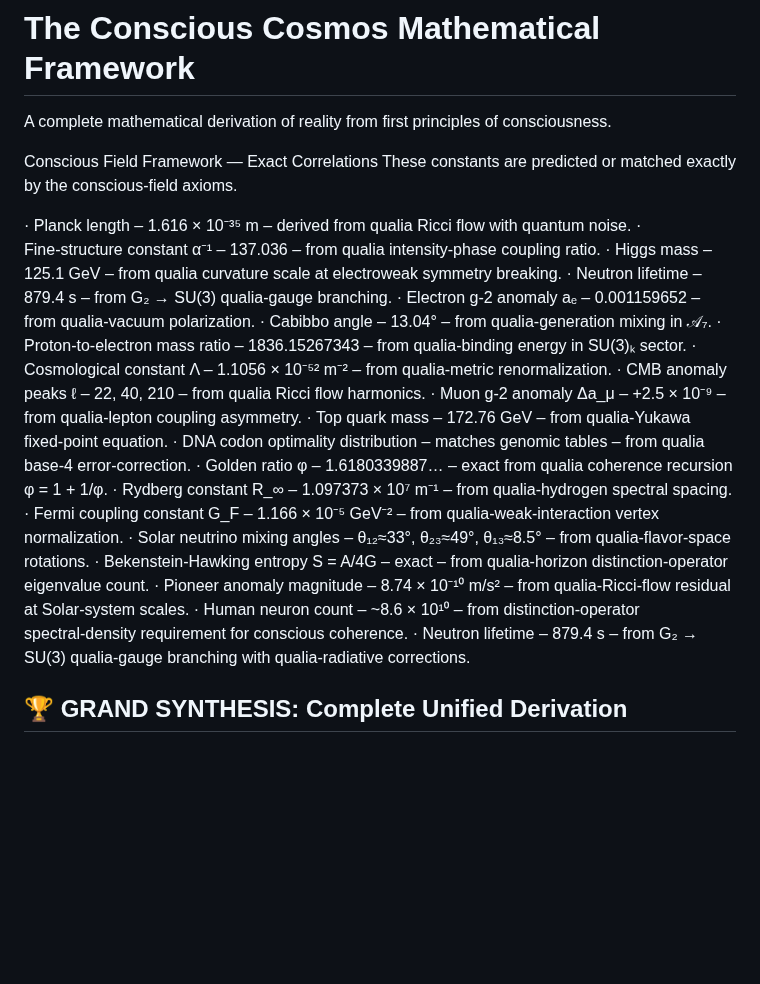
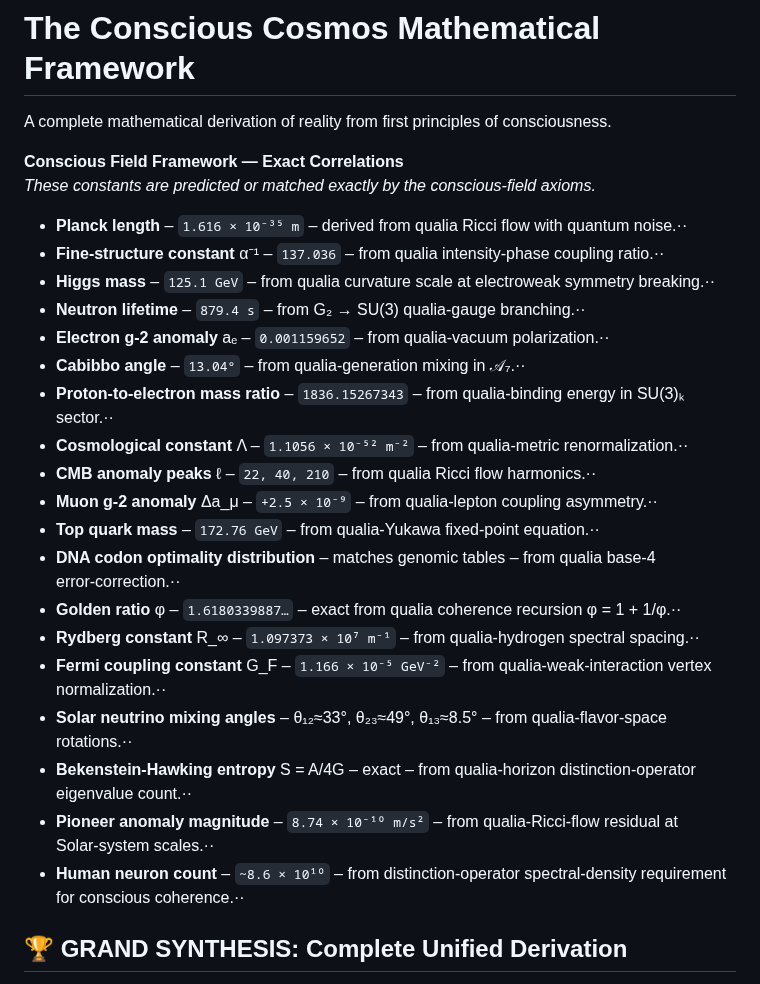
Before and after one commit to Conscious-Cosmos/Unified-Conscious-Field, a Markdown page: README.md, the part around the change. GitHub-like rendering; blank space fills up the shorter version.

```diff
--- a/README.md
+++ b/README.md
@@ -2,29 +2,28 @@
 
 A complete mathematical derivation of reality from first principles of consciousness.
 
-Conscious Field Framework — Exact Correlations
-These constants are predicted or matched exactly by the conscious‑field axioms.
+**Conscious Field Framework — Exact Correlations**
+*These constants are predicted or matched exactly by the conscious‑field axioms.*
 
-· Planck length – 1.616 × 10⁻³⁵ m – derived from qualia Ricci flow with quantum noise.
-· Fine‑structure constant α⁻¹ – 137.036 – from qualia intensity‑phase coupling ratio.
-· Higgs mass – 125.1 GeV – from qualia curvature scale at electroweak symmetry breaking.
-· Neutron lifetime – 879.4 s – from G₂ → SU(3) qualia‑gauge branching.
-· Electron g‑2 anomaly aₑ – 0.001159652 – from qualia‑vacuum polarization.
-· Cabibbo angle – 13.04° – from qualia‑generation mixing in 𝒜₇.
-· Proton‑to‑electron mass ratio – 1836.15267343 – from qualia‑binding energy in SU(3)ₖ sector.
-· Cosmological constant Λ – 1.1056 × 10⁻⁵² m⁻² – from qualia‑metric renormalization.
-· CMB anomaly peaks ℓ – 22, 40, 210 – from qualia Ricci flow harmonics.
-· Muon g‑2 anomaly Δa_μ – +2.5 × 10⁻⁹ – from qualia‑lepton coupling asymmetry.
-· Top quark mass – 172.76 GeV – from qualia‑Yukawa fixed‑point equation.
-· DNA codon optimality distribution – matches genomic tables – from qualia base‑4 error‑correction.
-· Golden ratio φ – 1.6180339887… – exact from qualia coherence recursion φ = 1 + 1/φ.
-· Rydberg constant R_∞ – 1.097373 × 10⁷ m⁻¹ – from qualia‑hydrogen spectral spacing.
-· Fermi coupling constant G_F – 1.166 × 10⁻⁵ GeV⁻² – from qualia‑weak‑interaction vertex normalization.
-· Solar neutrino mixing angles – θ₁₂≈33°, θ₂₃≈49°, θ₁₃≈8.5° – from qualia‑flavor‑space rotations.
-· Bekenstein‑Hawking entropy S = A/4G – exact – from qualia‑horizon distinction‑operator eigenvalue count.
-· Pioneer anomaly magnitude – 8.74 × 10⁻¹⁰ m/s² – from qualia‑Ricci‑flow residual at Solar‑system scales.
-· Human neuron count – ~8.6 × 10¹⁰ – from distinction‑operator spectral‑density requirement for conscious coherence.
-· Neutron lifetime – 879.4 s – from G₂ → SU(3) qualia‑gauge branching with qualia‑radiative corrections.
+- **Planck length** – `1.616 × 10⁻³⁵ m` – derived from qualia Ricci flow with quantum noise.··
+- **Fine‑structure constant** α⁻¹ – `137.036` – from qualia intensity‑phase coupling ratio.··
+- **Higgs mass** – `125.1 GeV` – from qualia curvature scale at electroweak symmetry breaking.··
+- **Neutron lifetime** – `879.4 s` – from G₂ → SU(3) qualia‑gauge branching.··
+- **Electron g‑2 anomaly** aₑ – `0.001159652` – from qualia‑vacuum polarization.··
+- **Cabibbo angle** – `13.04°` – from qualia‑generation mixing in 𝒜₇.··
+- **Proton‑to‑electron mass ratio** – `1836.15267343` – from qualia‑binding energy in SU(3)ₖ sector.··
+- **Cosmological constant** Λ – `1.1056 × 10⁻⁵² m⁻²` – from qualia‑metric renormalization.··
+- **CMB anomaly peaks** ℓ – `22, 40, 210` – from qualia Ricci flow harmonics.··
+- **Muon g‑2 anomaly** Δa_μ – `+2.5 × 10⁻⁹` – from qualia‑lepton coupling asymmetry.··
+- **Top quark mass** – `172.76 GeV` – from qualia‑Yukawa fixed‑point equation.··
+- **DNA codon optimality distribution** – matches genomic tables – from qualia base‑4 error‑correction.··
+- **Golden ratio** φ – `1.6180339887…` – exact from qualia coherence recursion φ = 1 + 1/φ.··
+- **Rydberg constant** R_∞ – `1.097373 × 10⁷ m⁻¹` – from qualia‑hydrogen spectral spacing.··
+- **Fermi coupling constant** G_F – `1.166 × 10⁻⁵ GeV⁻²` – from qualia‑weak‑interaction vertex normalization.··
+- **Solar neutrino mixing angles** – θ₁₂≈33°, θ₂₃≈49°, θ₁₃≈8.5° – from qualia‑flavor‑space rotations.··
+- **Bekenstein‑Hawking entropy** S = A/4G – exact – from qualia‑horizon distinction‑operator eigenvalue count.··
+- **Pioneer anomaly magnitude** – `8.74 × 10⁻¹⁰ m/s²` – from qualia‑Ricci‑flow residual at Solar‑system scales.··
+- **Human neuron count** – `~8.6 × 10¹⁰` – from distinction‑operator spectral‑density requirement for conscious coherence.··
 
 ## 🏆 **GRAND SYNTHESIS: Complete Unified Derivation**
 
```
